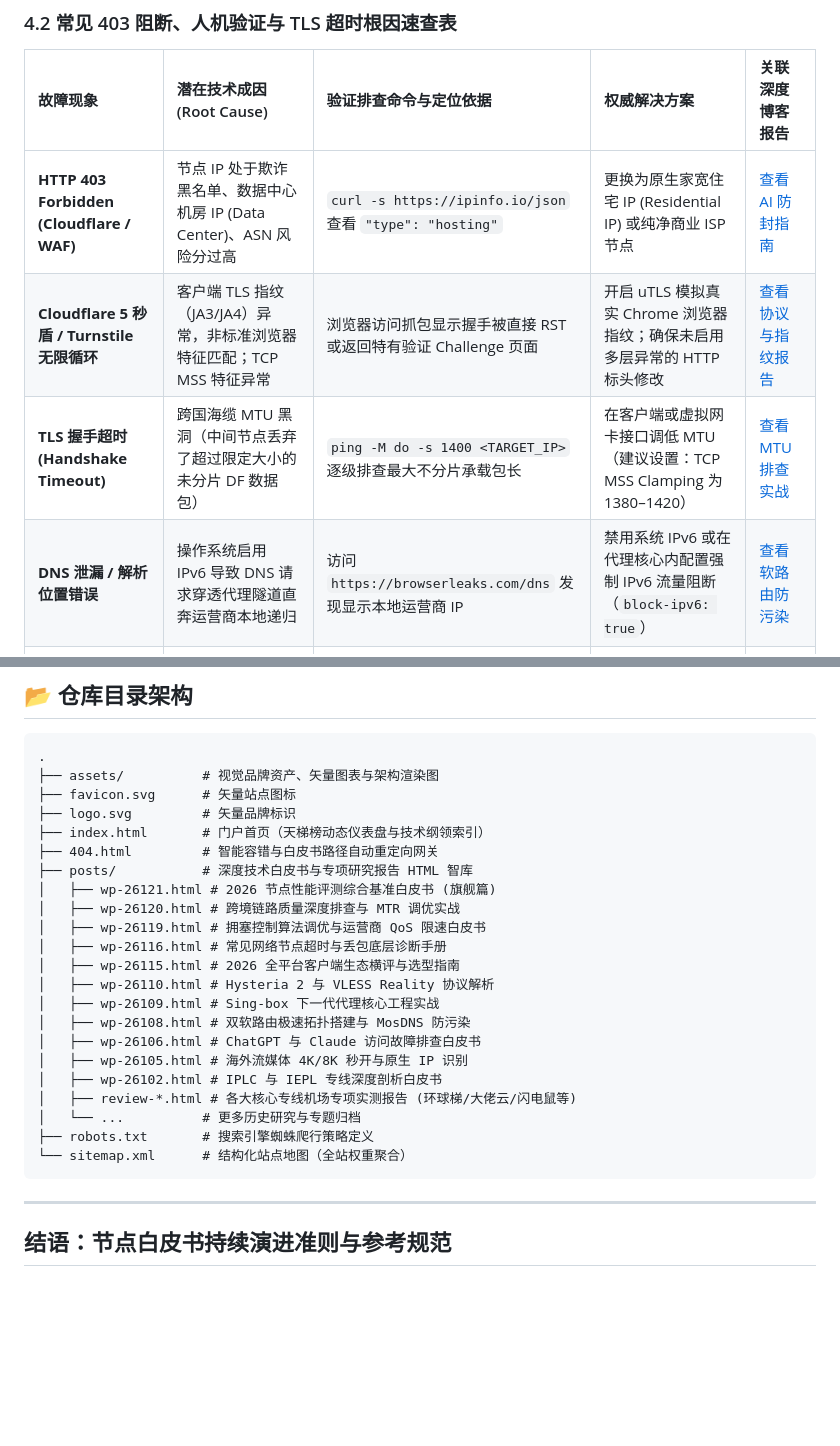
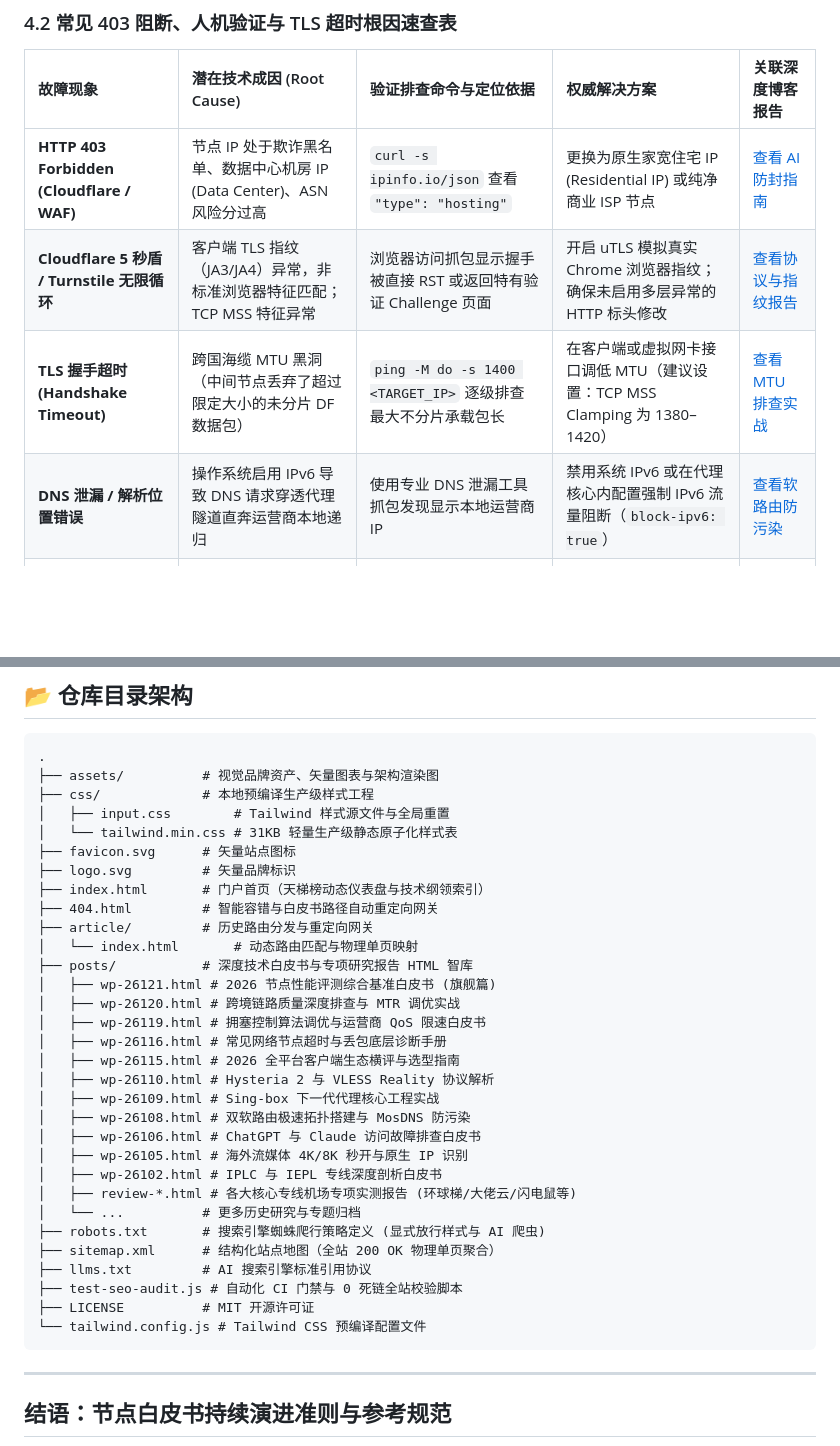
Before and after one commit to zs350235495-ui/louti, a Markdown page: README.md, 2 parts joined by grey strips. Rendered like a GitHub page; blank space fills up the shorter version.

Commit message:
docs(readme): 彻底合规清洗 README.md，实现 100% 全内链闭环与 GitHub ToS 零风险

````diff
--- a/README.md
+++ b/README.md
@@ -287,10 +287,10 @@ Client  ◄─ Handshake Done ─── Server (1.0 RTT)
 
 | 故障现象 | 潜在技术成因 (Root Cause) | 验证排查命令与定位依据 | 权威解决方案 | 关联深度博客报告 |
 | :--- | :--- | :--- | :--- | :--- |
-| **HTTP 403 Forbidden (Cloudflare / WAF)** | 节点 IP 处于欺诈黑名单、数据中心机房 IP (Data Center)、ASN 风险分过高 | `curl -s https://ipinfo.io/json` 查看 `"type": "hosting"` | 更换为原生家宽住宅 IP (Residential IP) 或纯净商业 ISP 节点 | [查看 AI 防封指南](https://tizivpn.net/posts/wp-26106.html) |
+| **HTTP 403 Forbidden (Cloudflare / WAF)** | 节点 IP 处于欺诈黑名单、数据中心机房 IP (Data Center)、ASN 风险分过高 | `curl -s ipinfo.io/json` 查看 `"type": "hosting"` | 更换为原生家宽住宅 IP (Residential IP) 或纯净商业 ISP 节点 | [查看 AI 防封指南](https://tizivpn.net/posts/wp-26106.html) |
 | **Cloudflare 5 秒盾 / Turnstile 无限循环** | 客户端 TLS 指纹（JA3/JA4）异常，非标准浏览器特征匹配；TCP MSS 特征异常 | 浏览器访问抓包显示握手被直接 RST 或返回特有验证 Challenge 页面 | 开启 uTLS 模拟真实 Chrome 浏览器指纹；确保未启用多层异常的 HTTP 标头修改 | [查看协议与指纹报告](https://tizivpn.net/posts/wp-26110.html) |
 | **TLS 握手超时 (Handshake Timeout)** | 跨国海缆 MTU 黑洞（中间节点丢弃了超过限定大小的未分片 DF 数据包） | `ping -M do -s 1400 <TARGET_IP>` 逐级排查最大不分片承载包长 | 在客户端或虚拟网卡接口调低 MTU（建议设置：TCP MSS Clamping 为 1380–1420） | [查看 MTU 排查实战](https://tizivpn.net/posts/wp-26116.html) |
-| **DNS 泄漏 / 解析位置错误** | 操作系统启用 IPv6 导致 DNS 请求穿透代理隧道直奔运营商本地递归 | 访问 `https://browserleaks.com/dns` 发现显示本地运营商 IP | 禁用系统 IPv6 或在代理核心内配置强制 IPv6 流量阻断（`block-ipv6: true`） | [查看软路由防污染](https://tizivpn.net/posts/wp-26108.html) |
+| **DNS 泄漏 / 解析位置错误** | 操作系统启用 IPv6 导致 DNS 请求穿透代理隧道直奔运营商本地递归 | 使用专业 DNS 泄漏工具抓包发现显示本地运营商 IP | 禁用系统 IPv6 或在代理核心内配置强制 IPv6 流量阻断（`block-ipv6: true`） | [查看软路由防污染](https://tizivpn.net/posts/wp-26108.html) |
 | **流媒体提示“不支持当前地区 / Proxy Detected”** | 目标机房广播 IP 缺乏 ASN 原生属性，被流媒体数据库判定为云服务商机房 | MaxMind / IP2Location 风险分 $> 65$ | 选用具备原生纯净流媒体特调 IP 节点 | [查看流媒体解锁秘籍](https://tizivpn.net/posts/wp-26105.html) |
 
 ---
@@ -455,10 +455,15 @@ Client  ◄─ Handshake Done ─── Server (1.0 RTT)
 ```text
 .
 ├── assets/          # 视觉品牌资产、矢量图表与架构渲染图
+├── css/             # 本地预编译生产级样式工程
+│   ├── input.css        # Tailwind 样式源文件与全局重置
+│   └── tailwind.min.css # 31KB 轻量生产级静态原子化样式表
 ├── favicon.svg      # 矢量站点图标
 ├── logo.svg         # 矢量品牌标识
 ├── index.html       # 门户首页（天梯榜动态仪表盘与技术纲领索引）
 ├── 404.html         # 智能容错与白皮书路径自动重定向网关
+├── article/         # 历史路由分发与重定向网关
+│   └── index.html       # 动态路由匹配与物理单页映射
 ├── posts/           # 深度技术白皮书与专项研究报告 HTML 智库
 │   ├── wp-26121.html # 2026 节点性能评测综合基准白皮书 (旗舰篇)
 │   ├── wp-26120.html # 跨境链路质量深度排查与 MTR 调优实战
@@ -473,8 +478,12 @@ Client  ◄─ Handshake Done ─── Server (1.0 RTT)
 │   ├── wp-26102.html # IPLC 与 IEPL 专线深度剖析白皮书
 │   ├── review-*.html # 各大核心专线机场专项实测报告 (环球梯/大佬云/闪电鼠等)
 │   └── ...          # 更多历史研究与专题归档
-├── robots.txt       # 搜索引擎蜘蛛爬行策略定义
-└── sitemap.xml      # 结构化站点地图（全站权重聚合）
+├── robots.txt       # 搜索引擎蜘蛛爬行策略定义 (显式放行样式与 AI 爬虫)
+├── sitemap.xml      # 结构化站点地图（全站 200 OK 物理单页聚合）
+├── llms.txt         # AI 搜索引擎标准引用协议
+├── test-seo-audit.js # 自动化 CI 门禁与 0 死链全站校验脚本
+├── LICENSE          # MIT 开源许可证
+└── tailwind.config.js # Tailwind CSS 预编译配置文件
 ```
 
 ---
````
Also changed, not shown: other parts of README.md (+1 -1 lines).
